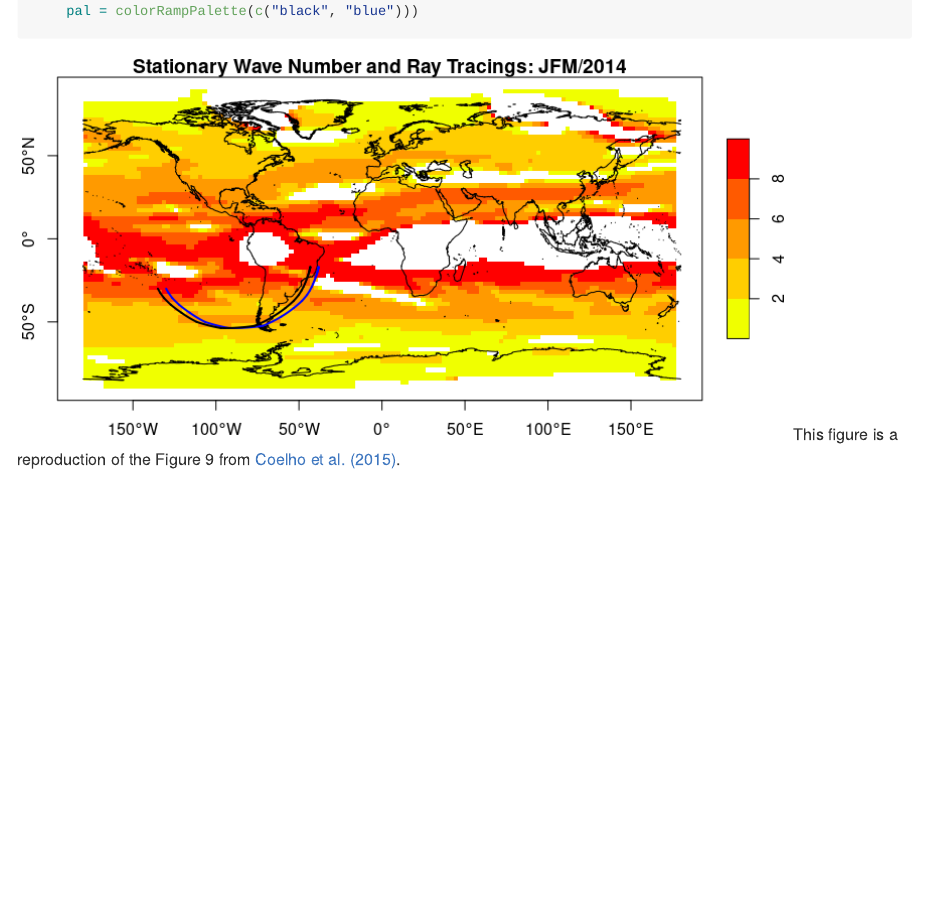
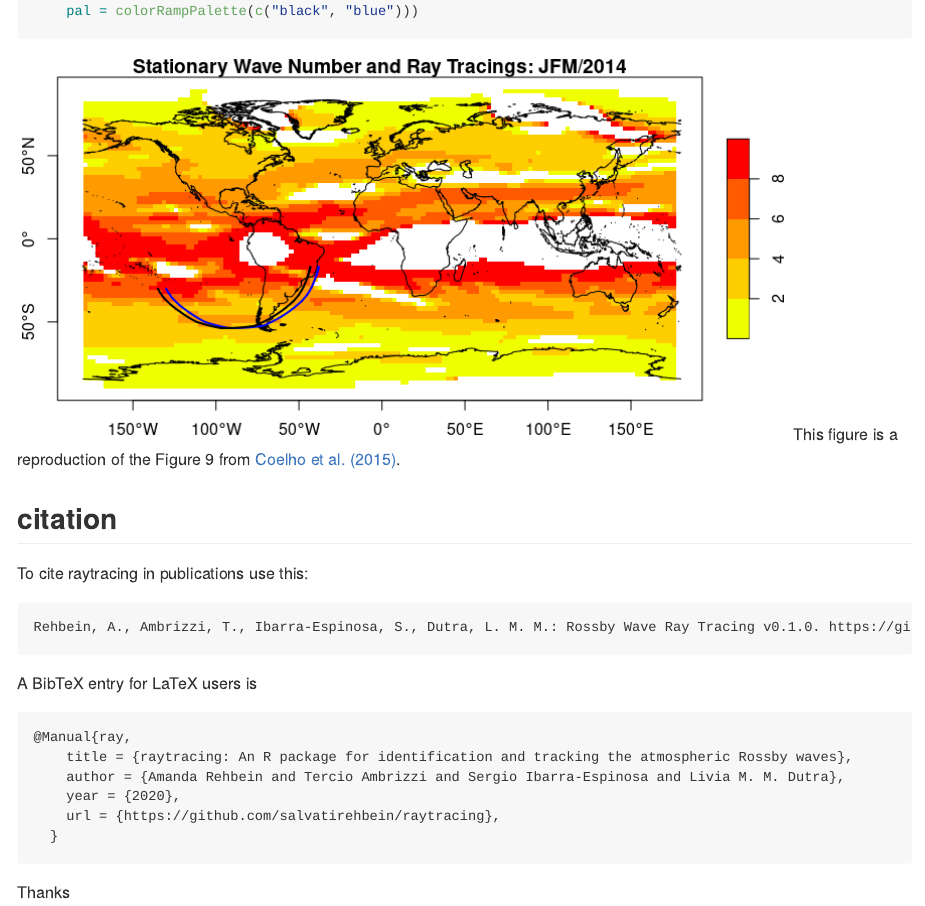
Before and after one commit to salvatirehbein/raytracing, an R Markdown document (README.Rmd): the page in a window 1100 px wide, from 2890 px down. The pictures show the output file README.md that the author committed with the source, drawn offline in the style of GitHub; badge pictures from the web are left out.

````diff
--- a/README.Rmd
+++ b/README.Rmd
@@ -119,3 +119,25 @@
     pal = colorRampPalette(c("black", "blue")))
 ```
 This figure is a reproduction of the Figure 9 from [Coelho et al. (2015)](https://link.springer.com/article/10.1007/s00382-015-2800-1).
+
+
+
+## citation
+
+To cite raytracing in publications use this:
+
+Rehbein, A., Ambrizzi, T., Ibarra-Espinosa, S., Dutra, L. M. M.: Rossby Wave Ray Tracing v0.1.0. https://github.com/salvatirehbein/raytracing, 2020.
+
+
+A BibTeX entry for LaTeX users is
+
+```
+@Manual{ray,
+    title = {raytracing: An R package for identification and tracking the atmospheric Rossby waves},
+    author = {Amanda Rehbein and Tercio Ambrizzi and Sergio Ibarra-Espinosa and Livia M. M. Dutra},
+    year = {2020},
+    url = {https://github.com/salvatirehbein/raytracing},
+  }
+
+```
+Thanks
````
Also changed, not shown: README.md, 3 other files.
